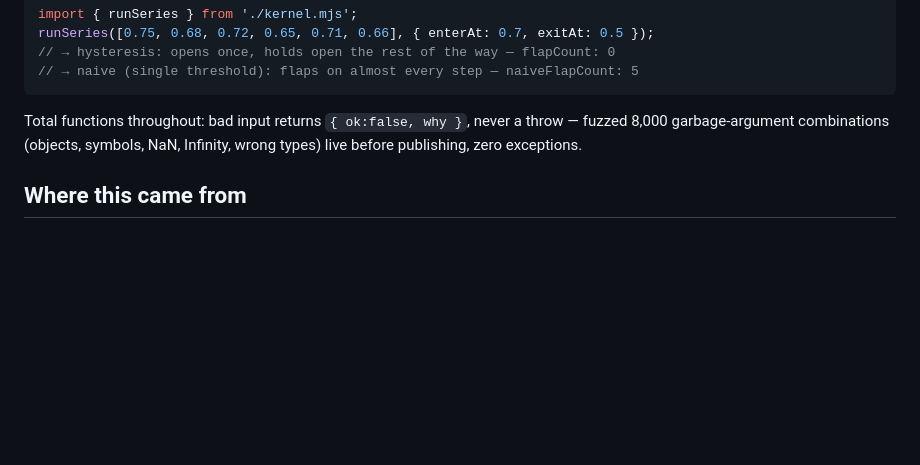
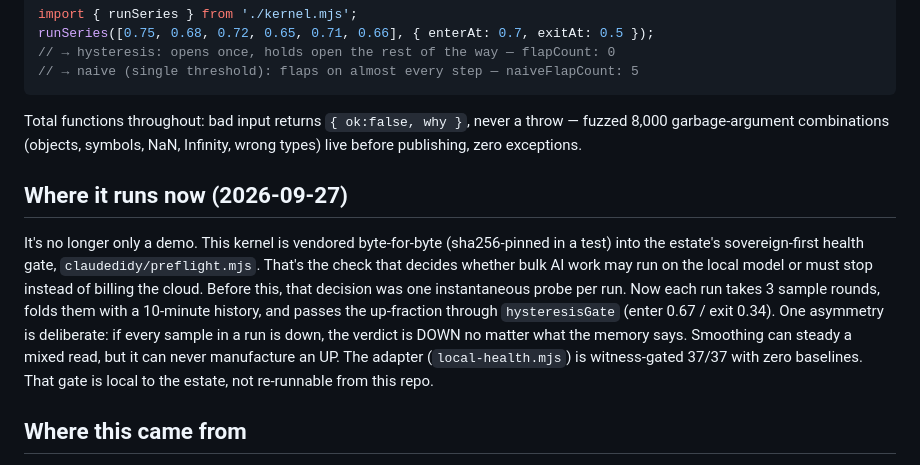
Before and after one commit to sjgant80-hub/kar-hysteresis-gate, a Markdown page: README.md, the part around the change. Drawn GitHub-style; blank space fills up the shorter version.

Commit message:
README: where HysteresisGate runs now — wired into the sovereign-first health gate
Co-Authored-By: Claude Opus 5.5 (1M context) <noreply@anthropic.com>

```diff
--- a/README.md
+++ b/README.md
@@ -36,6 +36,17 @@ Total functions throughout: bad input returns `{ ok:false, why }`, never a throw
 8,000 garbage-argument combinations (objects, symbols, NaN, Infinity, wrong types) live
 before publishing, zero exceptions.
 
+## Where it runs now (2026-09-27)
+
+It's no longer only a demo. This kernel is vendored byte-for-byte (sha256-pinned in a test) into the
+estate's sovereign-first health gate, `claudedidy/preflight.mjs`. That's the check that decides whether bulk AI
+work may run on the local model or must stop instead of billing the cloud. Before this, that decision was one
+instantaneous probe per run. Now each run takes 3 sample rounds, folds them with a 10-minute history, and
+passes the up-fraction through `hysteresisGate` (enter 0.67 / exit 0.34). One asymmetry is deliberate: if every
+sample in a run is down, the verdict is DOWN no matter what the memory says. Smoothing can steady a mixed read,
+but it can never manufacture an UP. The adapter (`local-health.mjs`) is witness-gated 37/37 with zero
+baselines. That gate is local to the estate, not re-runnable from this repo.
+
 ## Where this came from
 
 Not one experiment — **seven independent nights** of my own private sandbox archive
```
